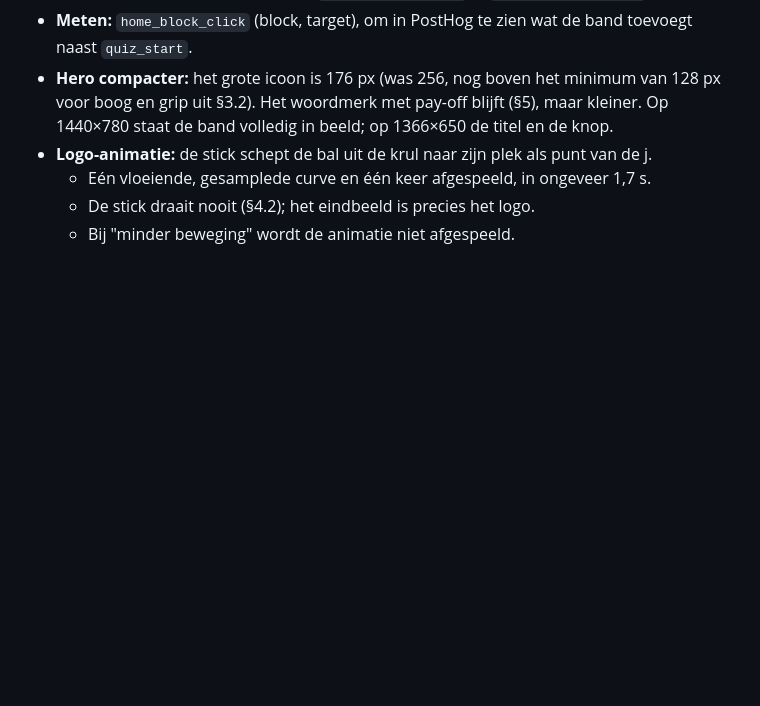
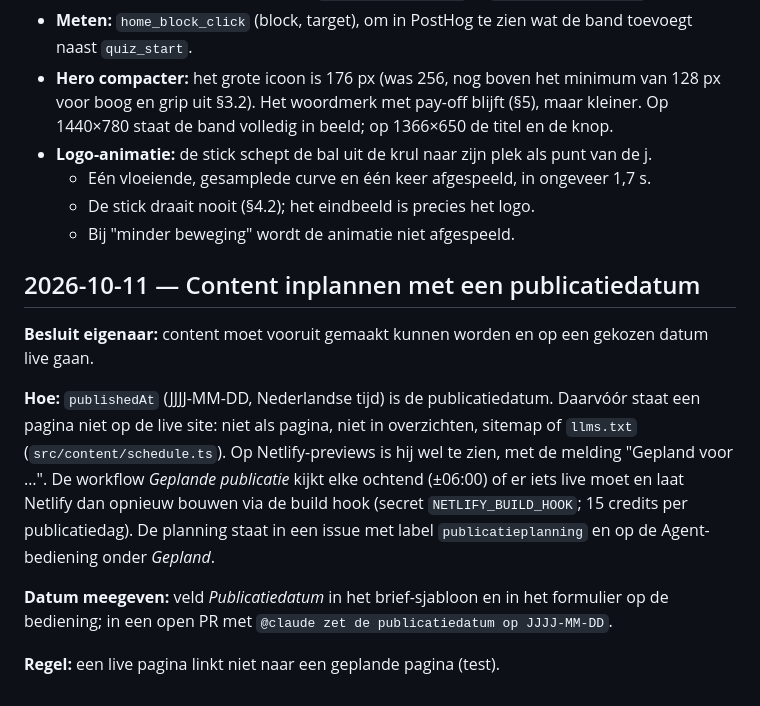
Before and after one commit to buursinkhans/jouwhockeystick, a Markdown page: docs/decision-log.md, the part around the change. GitHub-like rendering; blank space fills up the shorter version.

Commit message:
Decision log: scheduled publishing
Co-Authored-By: Claude Opus 5.5 <noreply@anthropic.com>
Claude-Session: https://claude.ai/code/session_016zZS4kPeM57EPDj44Hneie

```diff
--- a/docs/decision-log.md
+++ b/docs/decision-log.md
@@ -380,3 +380,13 @@ Het kleur- en lettertypeadvies van de skill (paars, Barlow) is niet overgenomen:
   - Eén vloeiende, gesamplede curve en één keer afgespeeld, in ongeveer 1,7 s.
   - De stick draait nooit (§4.2); het eindbeeld is precies het logo.
   - Bij "minder beweging" wordt de animatie niet afgespeeld.
+
+## 2026-10-11 — Content inplannen met een publicatiedatum
+
+**Besluit eigenaar:** content moet vooruit gemaakt kunnen worden en op een gekozen datum live gaan.
+
+**Hoe:** `publishedAt` (JJJJ-MM-DD, Nederlandse tijd) is de publicatiedatum. Daarvóór staat een pagina niet op de live site: niet als pagina, niet in overzichten, sitemap of `llms.txt` (`src/content/schedule.ts`). Op Netlify-previews is hij wel te zien, met de melding "Gepland voor …". De workflow *Geplande publicatie* kijkt elke ochtend (±06:00) of er iets live moet en laat Netlify dan opnieuw bouwen via de build hook (secret `NETLIFY_BUILD_HOOK`; 15 credits per publicatiedag). De planning staat in een issue met label `publicatieplanning` en op de Agent-bediening onder *Gepland*.
+
+**Datum meegeven:** veld *Publicatiedatum* in het brief-sjabloon en in het formulier op de bediening; in een open PR met `@claude zet de publicatiedatum op JJJJ-MM-DD`.
+
+**Regel:** een live pagina linkt niet naar een geplande pagina (test).
```
